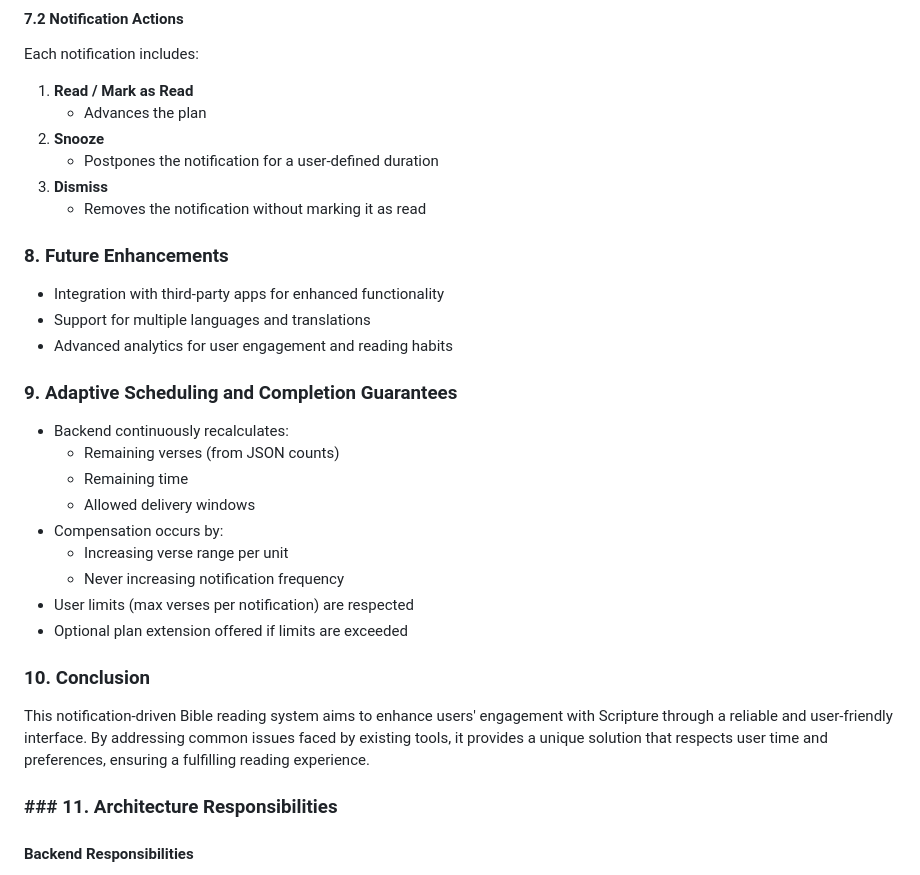
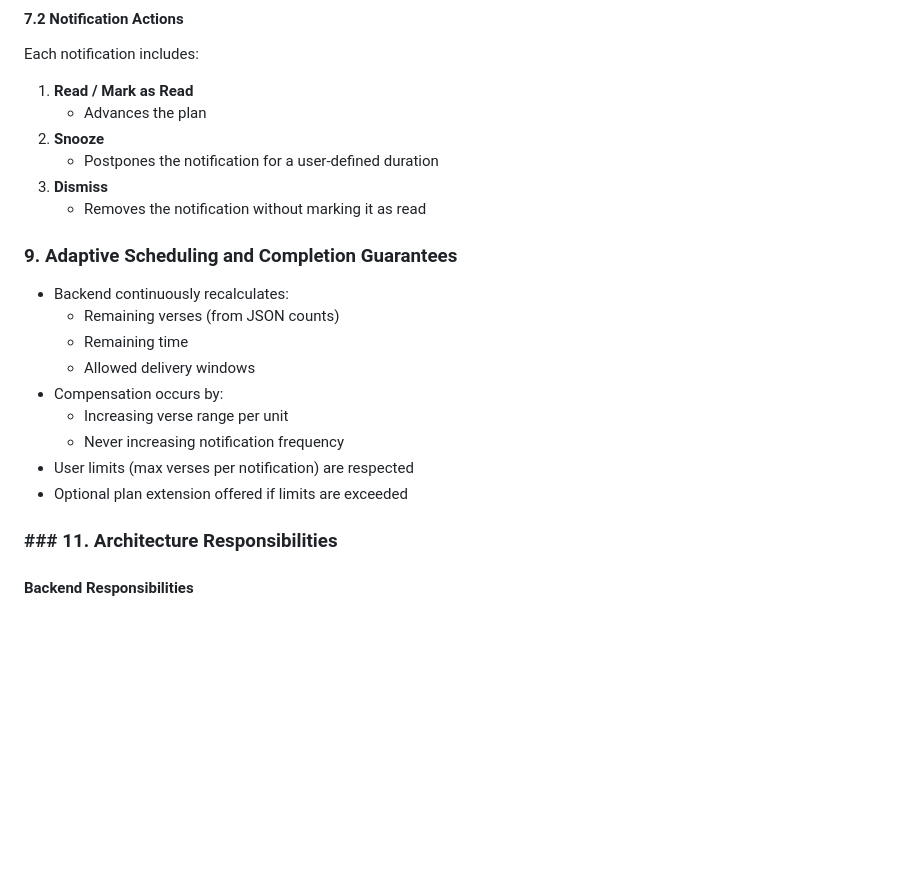
Before and after one commit to dagiteferi/read-Bible-from-browser-extension, a Markdown page: Discriptions/idea.md, the part around one of its changes. GitHub-like rendering; blank space fills up the shorter version.

```diff
--- a/Discriptions/idea.md
+++ b/Discriptions/idea.md
@@ -135,10 +135,7 @@ Each notification includes:
 3. **Dismiss**
    - Removes the notification without marking it as read
 
-### 8. Future Enhancements
-- Integration with third-party apps for enhanced functionality
-- Support for multiple languages and translations
-- Advanced analytics for user engagement and reading habits
+
 
 ### 9. Adaptive Scheduling and Completion Guarantees
 - Backend continuously recalculates:
@@ -151,8 +148,7 @@ Each notification includes:
 - User limits (max verses per notification) are respected
 - Optional plan extension offered if limits are exceeded
 
-### 10. Conclusion
-This notification-driven Bible reading system aims to enhance users' engagement with Scripture through a reliable and user-friendly interface. By addressing common issues faced by existing tools, it provides a unique solution that respects user time and preferences, ensuring a fulfilling reading experience.
+
 
 ### ### 11. Architecture Responsibilities
 
```
Also changed, not shown: other parts of Discriptions/idea.md (+0 -25 lines).
